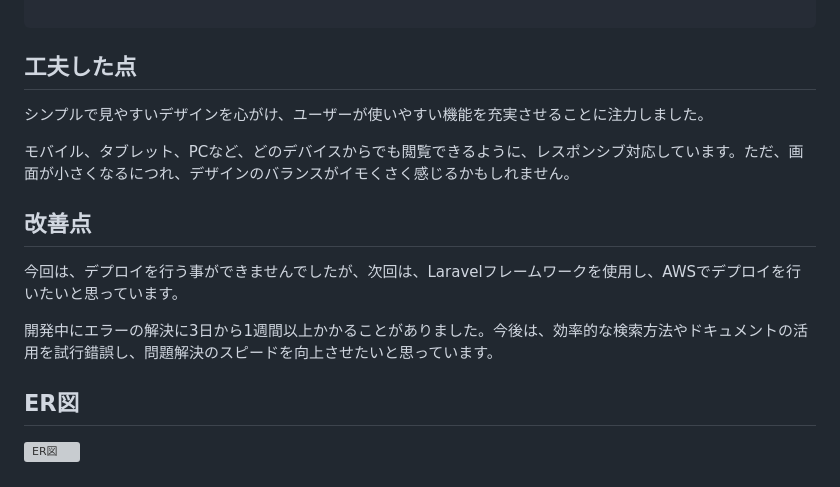
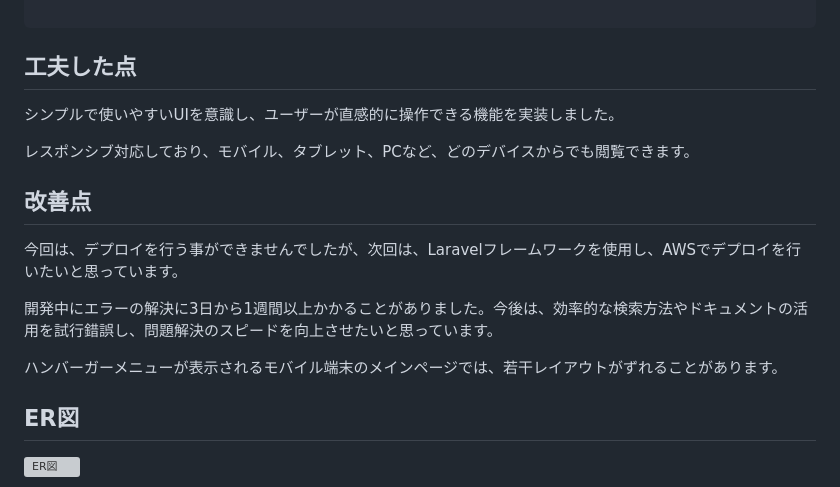
Before and after one commit to nasupi3156/DTMarket, a Markdown page: README.md, the part around the change. GitHub-like rendering; grey boxes are pictures that could not be loaded.

```diff
--- a/README.md
+++ b/README.md
@@ -340,15 +340,18 @@ CREATE TABLE user_passwords (
 
 
 ## 工夫した点
-シンプルで見やすいデザインを心がけ、ユーザーが使いやすい機能を充実させることに注力しました。
 
-モバイル、タブレット、PCなど、どのデバイスからでも閲覧できるように、レスポンシブ対応しています。ただ、画面が小さくなるにつれ、デザインのバランスがイモくさく感じるかもしれません。
+シンプルで使いやすいUIを意識し、ユーザーが直感的に操作できる機能を実装しました。
+
+レスポンシブ対応しており、モバイル、タブレット、PCなど、どのデバイスからでも閲覧できます。
 
 ## 改善点
 今回は、デプロイを行う事ができませんでしたが、次回は、Laravelフレームワークを使用し、AWSでデプロイを行いたいと思っています。
 
 開発中にエラーの解決に3日から1週間以上かかることがありました。今後は、効率的な検索方法やドキュメントの活用を試行錯誤し、問題解決のスピードを向上させたいと思っています。
 
+ハンバーガーメニューが表示されるモバイル端末のメインページでは、若干レイアウトがずれることがあります。
+
 ## ER図
 
 ![ER図](./shopping/images/readme/ER-d.png)
```
